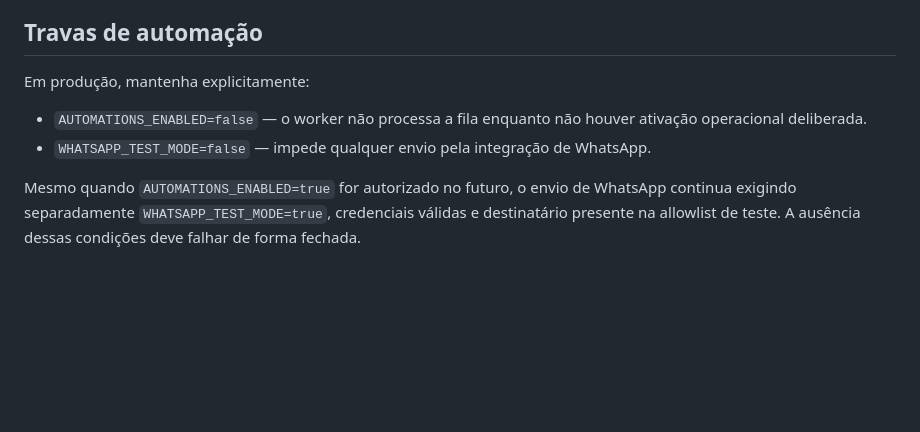
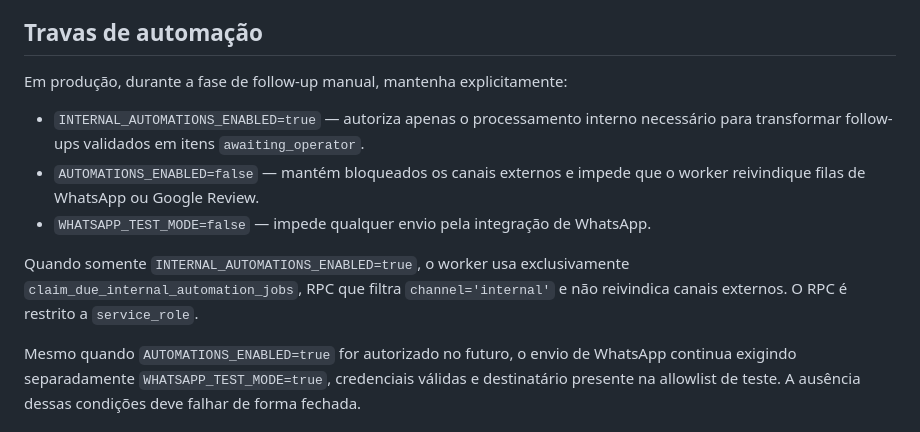
Before and after one commit to edisonpassos-netizen/crm-instituto-pamela-pastore, a Markdown page: README.md, the part around the change. Rendered like a GitHub page; blank space fills up the shorter version.

Commit message:
Document internal-only automation mode

```diff
--- a/README.md
+++ b/README.md
@@ -21,9 +21,12 @@ Não use o mesmo valor para a senha e o segredo de sessão. Configure todos os v
 
 ## Travas de automação
 
-Em produção, mantenha explicitamente:
-- `AUTOMATIONS_ENABLED=false` — o worker não processa a fila enquanto não houver ativação operacional deliberada.
+Em produção, durante a fase de follow-up manual, mantenha explicitamente:
+- `INTERNAL_AUTOMATIONS_ENABLED=true` — autoriza apenas o processamento interno necessário para transformar follow-ups validados em itens `awaiting_operator`.
+- `AUTOMATIONS_ENABLED=false` — mantém bloqueados os canais externos e impede que o worker reivindique filas de WhatsApp ou Google Review.
 - `WHATSAPP_TEST_MODE=false` — impede qualquer envio pela integração de WhatsApp.
+
+Quando somente `INTERNAL_AUTOMATIONS_ENABLED=true`, o worker usa exclusivamente `claim_due_internal_automation_jobs`, RPC que filtra `channel='internal'` e não reivindica canais externos. O RPC é restrito a `service_role`.
 
 Mesmo quando `AUTOMATIONS_ENABLED=true` for autorizado no futuro, o envio de WhatsApp continua exigindo separadamente `WHATSAPP_TEST_MODE=true`, credenciais válidas e destinatário presente na allowlist de teste. A ausência dessas condições deve falhar de forma fechada.
 
```
